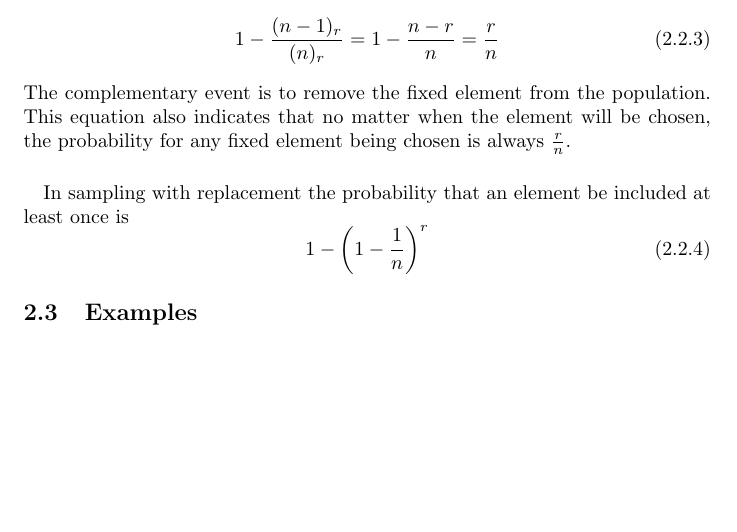
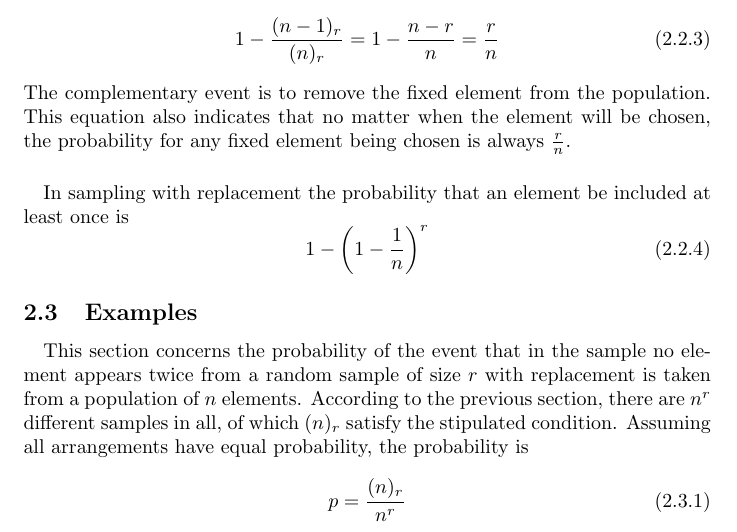
Before and after one commit to JY-Zhou/Study-Notes, a LaTeX document (Mathematics/An-Introduction-to-Probability-Theory-and-Its-Applications/Notes.tex): part of page 11 of 14, cut so that both start at the same text, the shorter picture padded with empty space. Compiled offline with pdfLaTeX.

Commit message:
go on from page 33

```diff
--- a/Mathematics/An-Introduction-to-Probability-Theory-and-Its-Applications/Notes.tex
+++ b/Mathematics/An-Introduction-to-Probability-Theory-and-Its-Applications/Notes.tex
@@ -218,6 +218,10 @@
 				1 - {\left( 1 - \frac{1}{n} \right)}^r
 			\end{equation}
 		\subsection{Examples}
+			\paragraph{} This section concerns the probability of the event that in the sample no element appears twice from a random sample of size $r$ with replacement is taken from a population of $n$ elements. According to the previous section, there are $n^r$ different samples in all, of which $(n)_r$ satisfy the stipulated condition. Assuming all arrangements have equal probability, the probability is
+			\begin{equation}
+				p = \frac{(n)_r}{n^r}
+			\end{equation}
 
 	\newpage
 	\section{Fluctuations in Coin Tossing and Random Walks}
```
Also changed, not shown: Mathematics/An-Introduction-to-Probability-Theory-and-Its-Applications/Notes.pdf, 4 other files.
